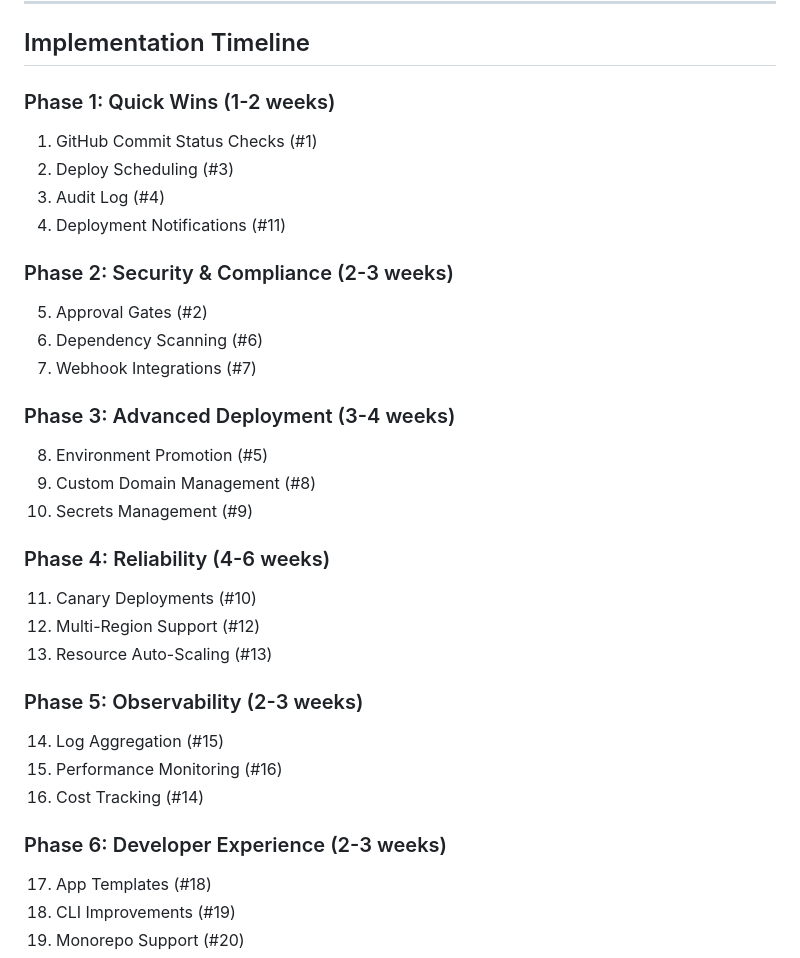
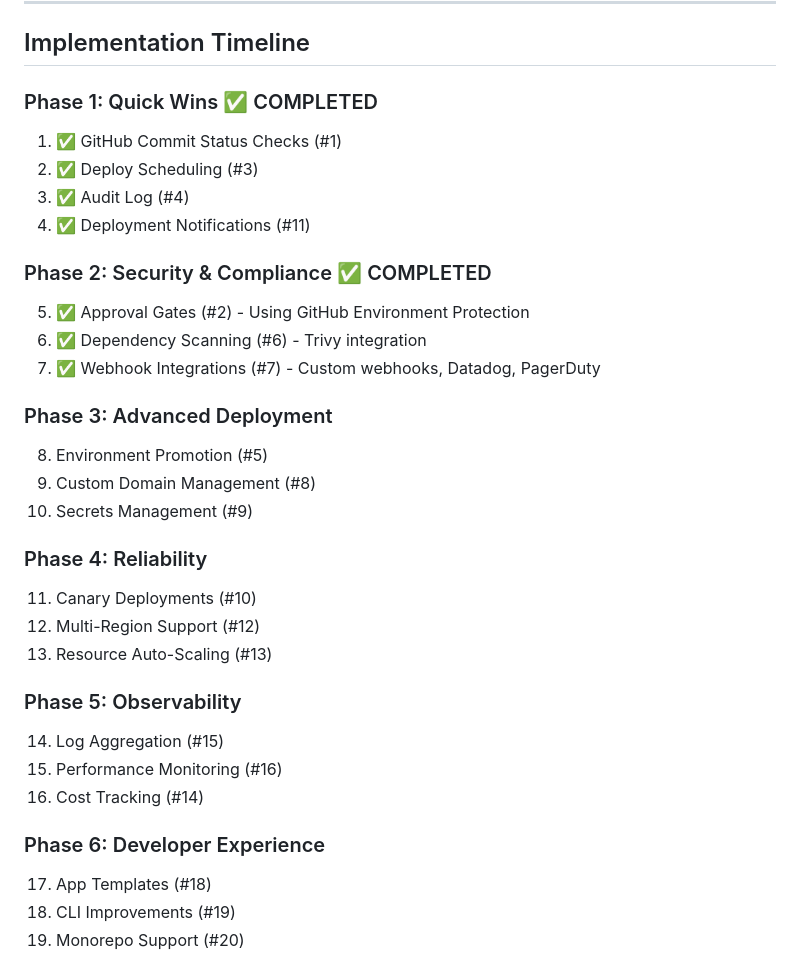
Before and after one commit to signalwire-demos/dokku-deploy-system, a Markdown page: docs/ROADMAP.md, the part around the change. Rendered like a GitHub page.

Commit message:
Update ROADMAP: mark Phase 1 and Phase 2 as completed
Phase 1 (Quick Wins) - COMPLETED:
- GitHub Commit Status Checks
- Deploy Scheduling
- Audit Log
- Deployment Notifications

Phase 2 (Security & Compliance) - COMPLETED:
- Approval Gates (GitHub Environment Protection)
- Dependency Scanning (Trivy)
- Webhook Integrations (Custom, Datadog, PagerDuty)

🤖 Generated with [Claude Code](https://claude.com/claude-code)

Co-Authored-By: Claude Opus 4.5 <noreply@anthropic.com>

```diff
--- a/docs/ROADMAP.md
+++ b/docs/ROADMAP.md
@@ -2615,33 +2615,33 @@ apps:
 
 ## Implementation Timeline
 
-### Phase 1: Quick Wins (1-2 weeks)
-1. GitHub Commit Status Checks (#1)
-2. Deploy Scheduling (#3)
-3. Audit Log (#4)
-4. Deployment Notifications (#11)
-
-### Phase 2: Security & Compliance (2-3 weeks)
-5. Approval Gates (#2)
-6. Dependency Scanning (#6)
-7. Webhook Integrations (#7)
-
-### Phase 3: Advanced Deployment (3-4 weeks)
+### Phase 1: Quick Wins ✅ COMPLETED
+1. ✅ GitHub Commit Status Checks (#1)
+2. ✅ Deploy Scheduling (#3)
+3. ✅ Audit Log (#4)
+4. ✅ Deployment Notifications (#11)
+
+### Phase 2: Security & Compliance ✅ COMPLETED
+5. ✅ Approval Gates (#2) - Using GitHub Environment Protection
+6. ✅ Dependency Scanning (#6) - Trivy integration
+7. ✅ Webhook Integrations (#7) - Custom webhooks, Datadog, PagerDuty
+
+### Phase 3: Advanced Deployment
 8. Environment Promotion (#5)
 9. Custom Domain Management (#8)
 10. Secrets Management (#9)
 
-### Phase 4: Reliability (4-6 weeks)
+### Phase 4: Reliability
 11. Canary Deployments (#10)
 12. Multi-Region Support (#12)
 13. Resource Auto-Scaling (#13)
 
-### Phase 5: Observability (2-3 weeks)
+### Phase 5: Observability
 14. Log Aggregation (#15)
 15. Performance Monitoring (#16)
 16. Cost Tracking (#14)
 
-### Phase 6: Developer Experience (2-3 weeks)
+### Phase 6: Developer Experience
 17. App Templates (#18)
 18. CLI Improvements (#19)
 19. Monorepo Support (#20)
```
